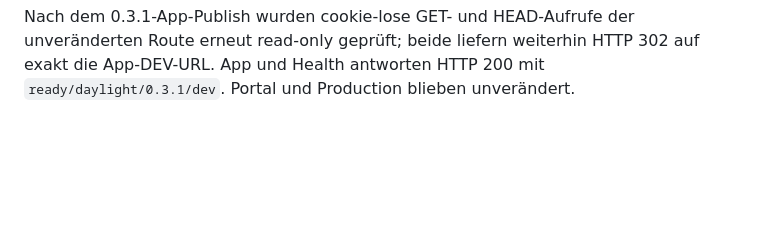
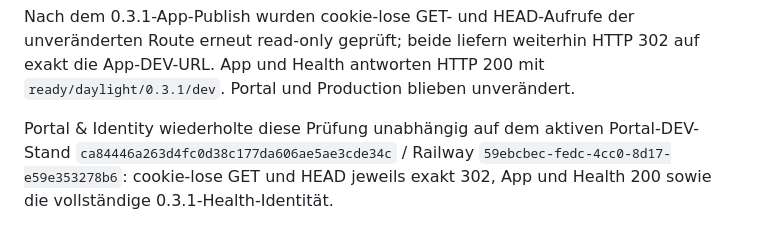
Before and after one commit to DrMilos33/MilosApps-NochHell-DEV, a Markdown page: docs/QA_REPORT.md, the part around the change. Drawn GitHub-style; blank space fills up the shorter version.

```diff
--- a/docs/QA_REPORT.md
+++ b/docs/QA_REPORT.md
@@ -298,3 +298,8 @@ Nach dem 0.3.1-App-Publish wurden cookie-lose GET- und HEAD-Aufrufe der
 unveränderten Route erneut read-only geprüft; beide liefern weiterhin HTTP 302
 auf exakt die App-DEV-URL. App und Health antworten HTTP 200 mit
 `ready/daylight/0.3.1/dev`. Portal und Production blieben unverändert.
+
+Portal & Identity wiederholte diese Prüfung unabhängig auf dem aktiven
+Portal-DEV-Stand `ca84446a263d4fc0d38c177da606ae5ae3cde34c` / Railway
+`59ebcbec-fedc-4cc0-8d17-e59e353278b6`: cookie-lose GET und HEAD jeweils
+exakt 302, App und Health 200 sowie die vollständige 0.3.1-Health-Identität.
```
Also changed, not shown: docs/DEV_HANDOFF.md (+7 -0 lines).
